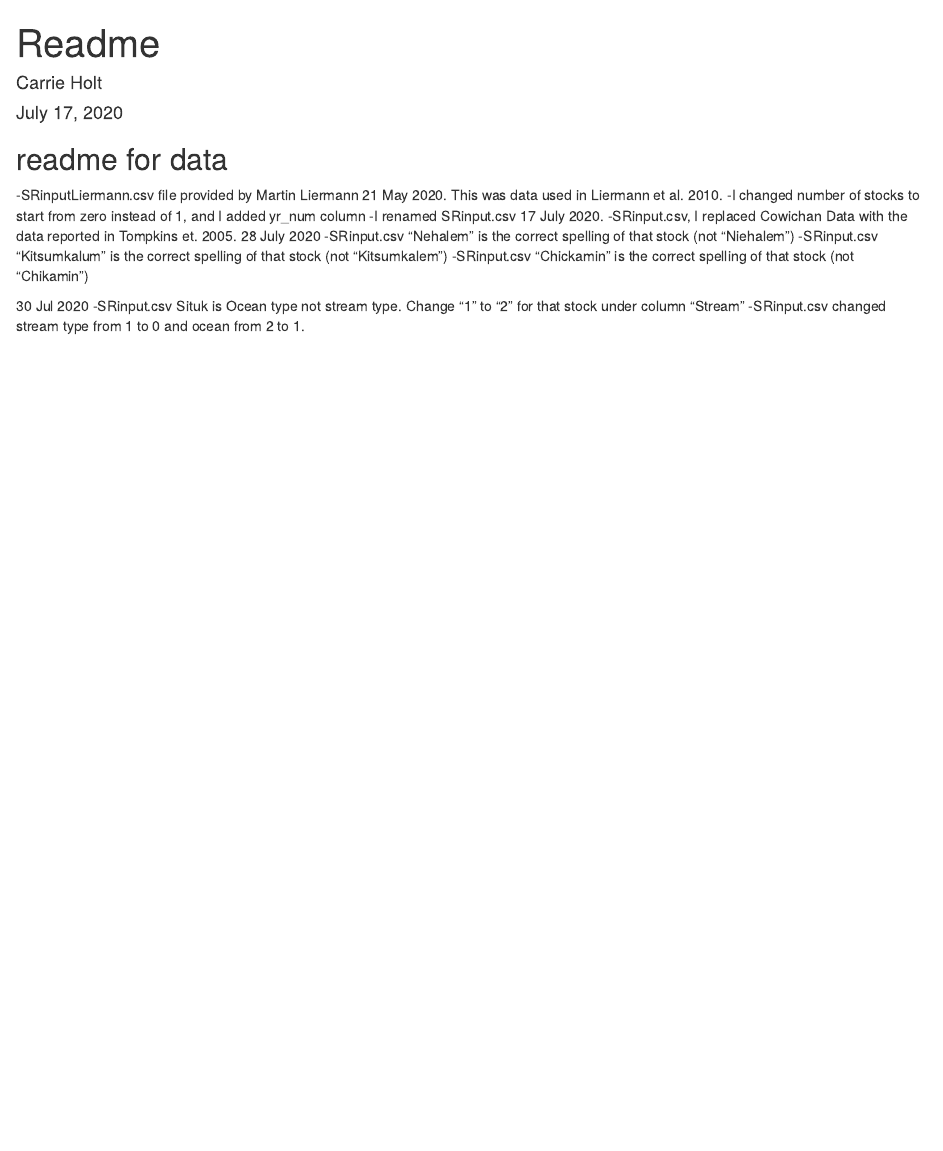
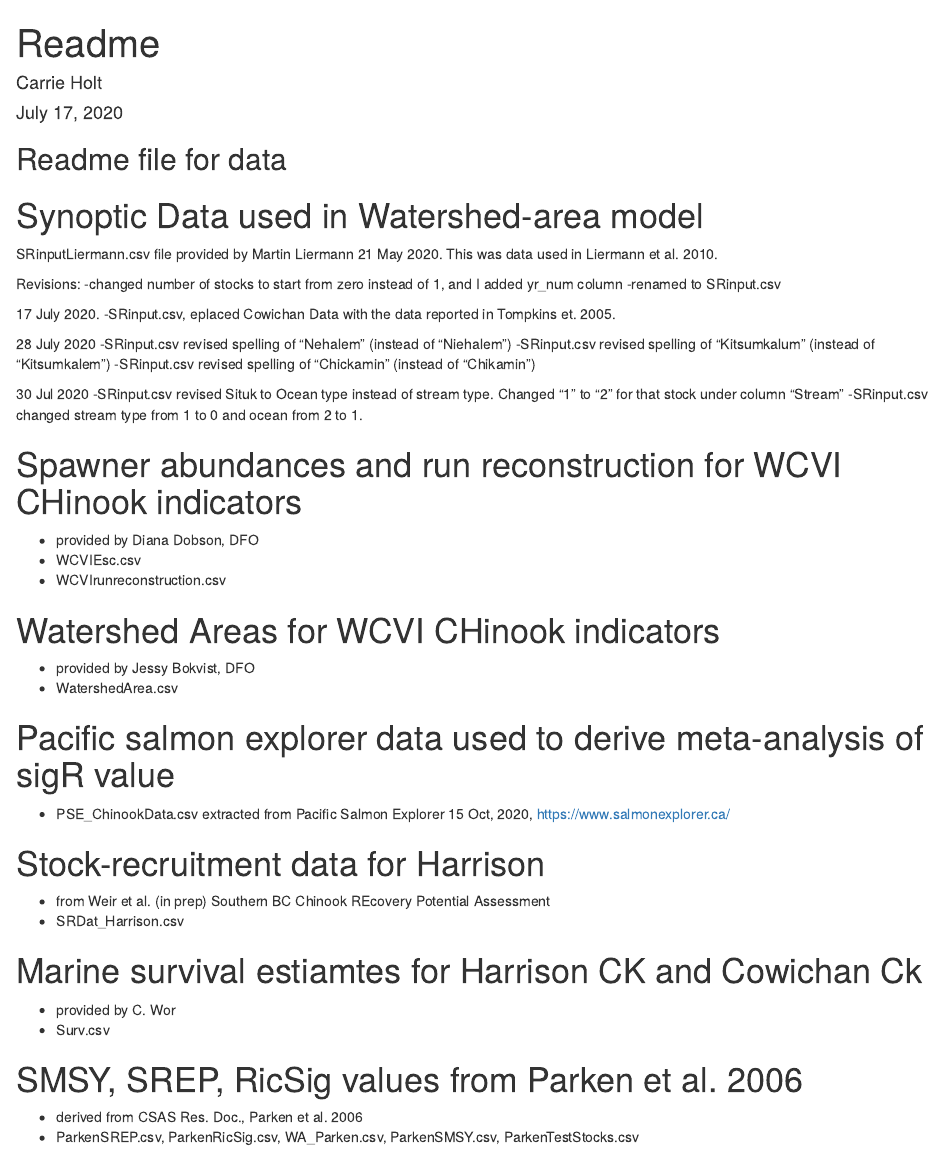
Before and after one commit to carrieholt/Watershed-Area-Model, an R Markdown document (DataIn/readme.rmd): the page in a window 1100 px wide, from its top. Rendered offline with R 4.5, knitr and Pandoc, with nearby package versions.

Commit message:
updated readme file for data

```diff
--- a/DataIn/readme.rmd
+++ b/DataIn/readme.rmd
@@ -4,20 +4,50 @@ author: "Carrie Holt"
 date: "July 17, 2020"
 output: html_document
 ---
-## readme for data
+## Readme file for data
 
+# Synoptic Data used in Watershed-area model
 
+SRinputLiermann.csv file provided by Martin Liermann 21 May 2020. This was data used in Liermann et al. 2010.
 
--SRinputLiermann.csv file provided by Martin Liermann 21 May 2020. This was data used in Liermann et al. 2010.
--I changed number of stocks to start from zero instead of 1, and I added yr_num column
--I renamed SRinput.csv
+Revisions:
+-changed number of stocks to start from zero instead of 1, and I added yr_num column
+-renamed to SRinput.csv
+
 17 July 2020.
--SRinput.csv, I replaced Cowichan Data with the data reported in Tompkins et. 2005.
+-SRinput.csv, eplaced Cowichan Data with the data reported in Tompkins et. 2005.
+
 28 July 2020
--SRinput.csv "Nehalem" is the correct spelling of that stock (not "Niehalem")
--SRinput.csv "Kitsumkalum" is the correct spelling of that stock (not "Kitsumkalem")
--SRinput.csv "Chickamin" is the correct spelling of that stock (not "Chikamin")
+-SRinput.csv revised spelling of "Nehalem" (instead of "Niehalem")
+-SRinput.csv revised spelling of "Kitsumkalum" (instead of "Kitsumkalem")
+-SRinput.csv revised spelling of "Chickamin" (instead of "Chikamin")
 
 30 Jul 2020
--SRinput.csv Situk is Ocean type not stream type. Change "1" to "2" for that stock under column "Stream"
+-SRinput.csv revised Situk to Ocean type instead of stream type.
+  Changed "1" to "2" for that stock under column "Stream"
 -SRinput.csv changed stream type from 1 to 0 and ocean from 2 to 1.
+
+# Spawner abundances and run reconstruction for WCVI CHinook indicators
+- provided by Diana Dobson, DFO
+- WCVIEsc.csv
+- WCVIrunreconstruction.csv
+
+# Watershed Areas for WCVI CHinook indicators
+- provided by Jessy Bokvist, DFO
+- WatershedArea.csv
+
+# Pacific salmon explorer data used to derive meta-analysis of sigR value
+
+- PSE_ChinookData.csv extracted from Pacific Salmon Explorer 15 Oct, 2020, https://www.salmonexplorer.ca/
+
+# Stock-recruitment data for Harrison
+- from Weir et al. (in prep) Southern BC Chinook REcovery Potential Assessment
+- SRDat_Harrison.csv
+
+# Marine survival estiamtes for Harrison CK and Cowichan Ck
+- provided by C. Wor
+- Surv.csv
+
+# SMSY, SREP, RicSig values from Parken et al. 2006
+- derived from CSAS Res. Doc., Parken et al. 2006
+- ParkenSREP.csv, ParkenRicSig.csv, WA_Parken.csv, ParkenSMSY.csv, ParkenTestStocks.csv
```
Also changed, not shown: DataIn/SMSY_3mods.csv (deleted, +0 -25 lines).
